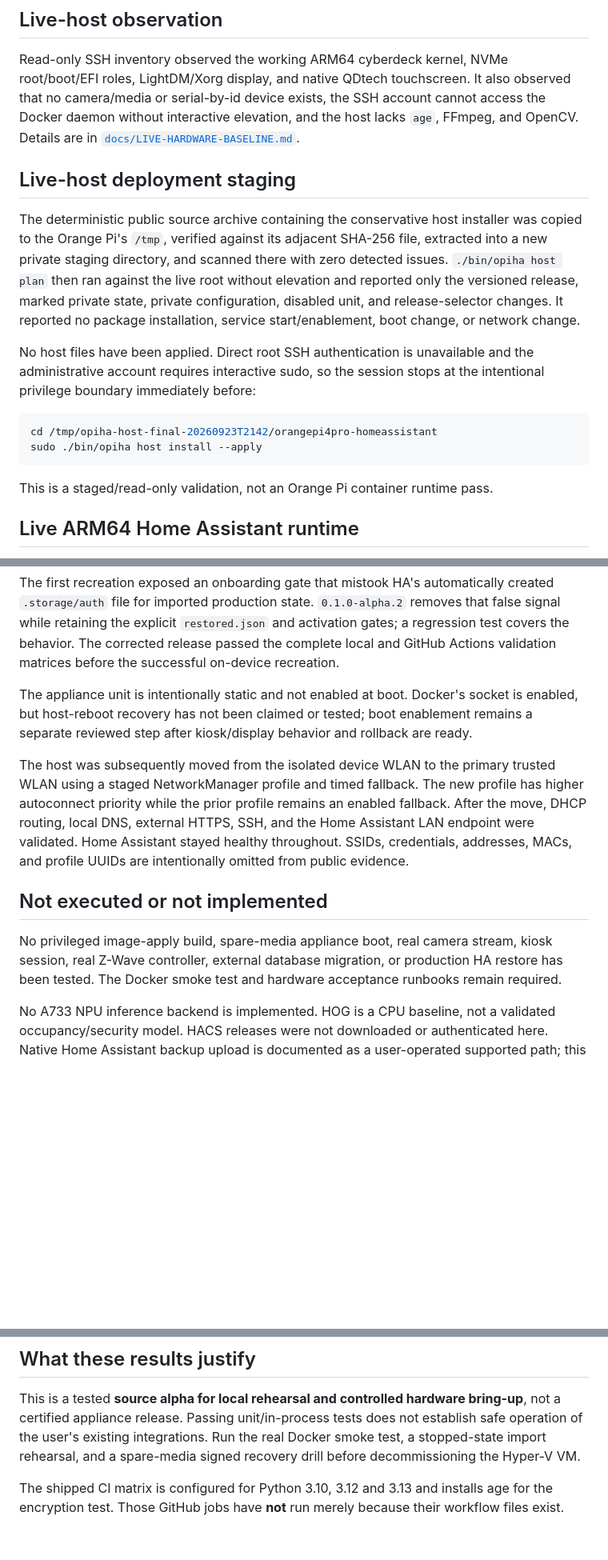
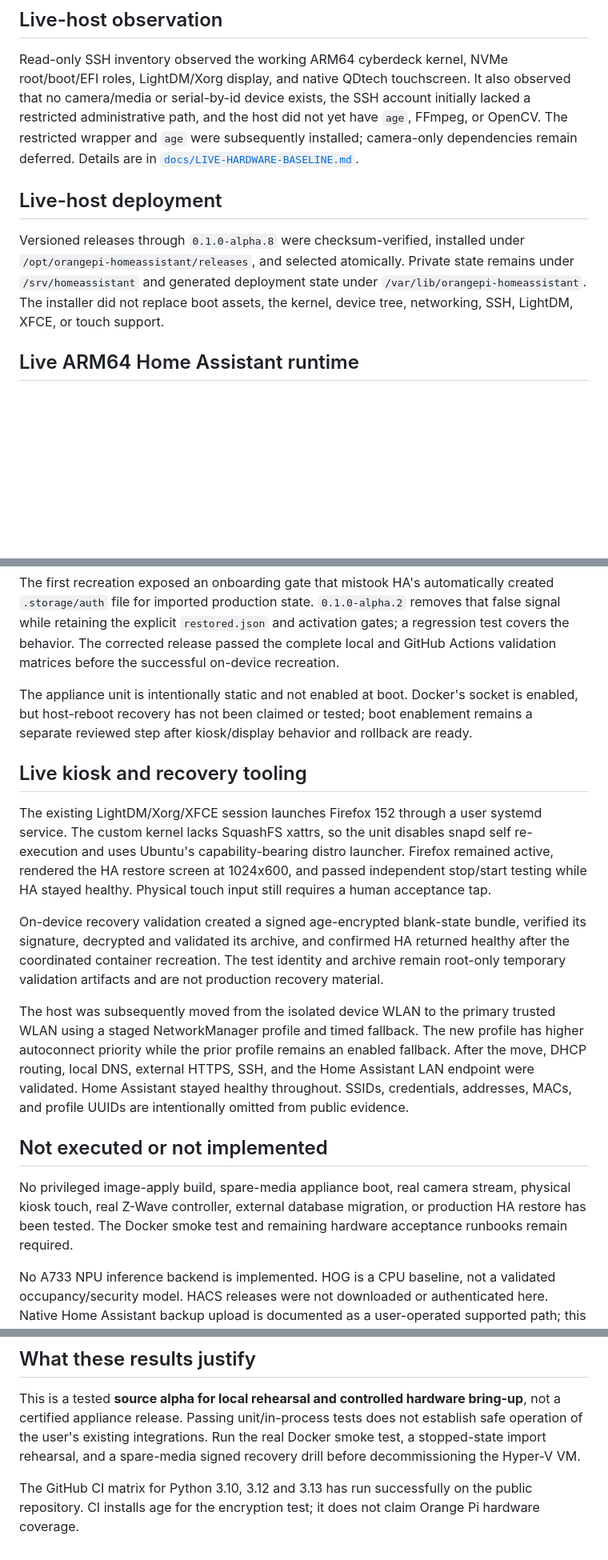
Before and after one commit to JerrettDavis/orangepi4pro-homeassistant, a Markdown page: reports/VALIDATION.md, 3 parts joined by grey strips. Shown at 80% size. Rendered like a GitHub page; blank space fills up the shorter version.

Commit message:
docs: refresh live validation evidence

````diff
--- a/reports/VALIDATION.md
+++ b/reports/VALIDATION.md
@@ -43,31 +43,18 @@ artifacts; current command output is authoritative until they are regenerated.
 Read-only SSH inventory observed the working ARM64 cyberdeck kernel, NVMe
 root/boot/EFI roles, LightDM/Xorg display, and native QDtech touchscreen. It
 also observed that no camera/media or serial-by-id device exists, the SSH
-account cannot access the Docker daemon without interactive elevation, and the
-host lacks `age`, FFmpeg, and OpenCV. Details are in
+account initially lacked a restricted administrative path, and the host did
+not yet have `age`, FFmpeg, or OpenCV. The restricted wrapper and `age` were
+subsequently installed; camera-only dependencies remain deferred. Details are in
 [`docs/LIVE-HARDWARE-BASELINE.md`](../docs/LIVE-HARDWARE-BASELINE.md).
 
-## Live-host deployment staging
+## Live-host deployment
 
-The deterministic public source archive containing the conservative host
-installer was copied to the Orange Pi's `/tmp`, verified against its adjacent
-SHA-256 file, extracted into a new private staging directory, and scanned there
-with zero detected issues. `./bin/opiha host plan` then ran against the live
-root without elevation and reported only the versioned release, marked private
-state, private configuration, disabled unit, and release-selector changes. It
-reported no package installation, service start/enablement, boot change, or
-network change.
-
-No host files have been applied. Direct root SSH authentication is unavailable
-and the administrative account requires interactive sudo, so the session stops
-at the intentional privilege boundary immediately before:
-
-```bash
-cd /tmp/opiha-host-final-20260923T2142/orangepi4pro-homeassistant
-sudo ./bin/opiha host install --apply
-```
-
-This is a staged/read-only validation, not an Orange Pi container runtime pass.
+Versioned releases through `0.1.0-alpha.8` were checksum-verified, installed
+under `/opt/orangepi-homeassistant/releases`, and selected atomically. Private
+state remains under `/srv/homeassistant` and generated deployment state under
+`/var/lib/orangepi-homeassistant`. The installer did not replace boot assets,
+the kernel, device tree, networking, SSH, LightDM, XFCE, or touch support.
 
 ## Live ARM64 Home Assistant runtime
 
@@ -97,6 +84,21 @@ socket is enabled, but host-reboot recovery has not been claimed or tested;
 boot enablement remains a separate reviewed step after kiosk/display behavior
 and rollback are ready.
 
+## Live kiosk and recovery tooling
+
+The existing LightDM/Xorg/XFCE session launches Firefox 152 through a user
+systemd service. The custom kernel lacks SquashFS xattrs, so the unit disables
+snapd self re-execution and uses Ubuntu's capability-bearing distro launcher.
+Firefox remained active, rendered the HA restore screen at 1024x600, and passed
+independent stop/start testing while HA stayed healthy. Physical touch input
+still requires a human acceptance tap.
+
+On-device recovery validation created a signed age-encrypted blank-state
+bundle, verified its signature, decrypted and validated its archive, and
+confirmed HA returned healthy after the coordinated container recreation. The
+test identity and archive remain root-only temporary validation artifacts and
+are not production recovery material.
+
 The host was subsequently moved from the isolated device WLAN to the primary
 trusted WLAN using a staged NetworkManager profile and timed fallback. The new
 profile has higher autoconnect priority while the prior profile remains an
@@ -107,10 +109,10 @@ intentionally omitted from public evidence.
 
 ## Not executed or not implemented
 
-No privileged image-apply build, spare-media appliance boot, real camera stream, kiosk
-session, real Z-Wave controller, external database migration, or production
-HA restore has been tested. The Docker smoke test and hardware acceptance
-runbooks remain required.
+No privileged image-apply build, spare-media appliance boot, real camera
+stream, physical kiosk touch, real Z-Wave controller, external database
+migration, or production HA restore has been tested. The Docker smoke test and
+remaining hardware acceptance runbooks remain required.
 
 No A733 NPU inference backend is implemented. HOG is a CPU baseline, not a validated occupancy/security model. HACS releases were not downloaded or authenticated here. Native Home Assistant backup upload is documented as a user-operated supported path; this repository does not implement private HA restore APIs.
 
@@ -123,4 +125,6 @@ included in this source delivery.
 
 This is a tested **source alpha for local rehearsal and controlled hardware bring-up**, not a certified appliance release. Passing unit/in-process tests does not establish safe operation of the user's existing integrations. Run the real Docker smoke test, a stopped-state import rehearsal, and a spare-media signed recovery drill before decommissioning the Hyper-V VM.
 
-The shipped CI matrix is configured for Python 3.10, 3.12 and 3.13 and installs age for the encryption test. Those GitHub jobs have **not** run merely because their workflow files exist.
+The GitHub CI matrix for Python 3.10, 3.12 and 3.13 has run successfully on the
+public repository. CI installs age for the encryption test; it does not claim
+Orange Pi hardware coverage.
````
Also changed, not shown: other parts of reports/VALIDATION.md (+8 -8 lines).
